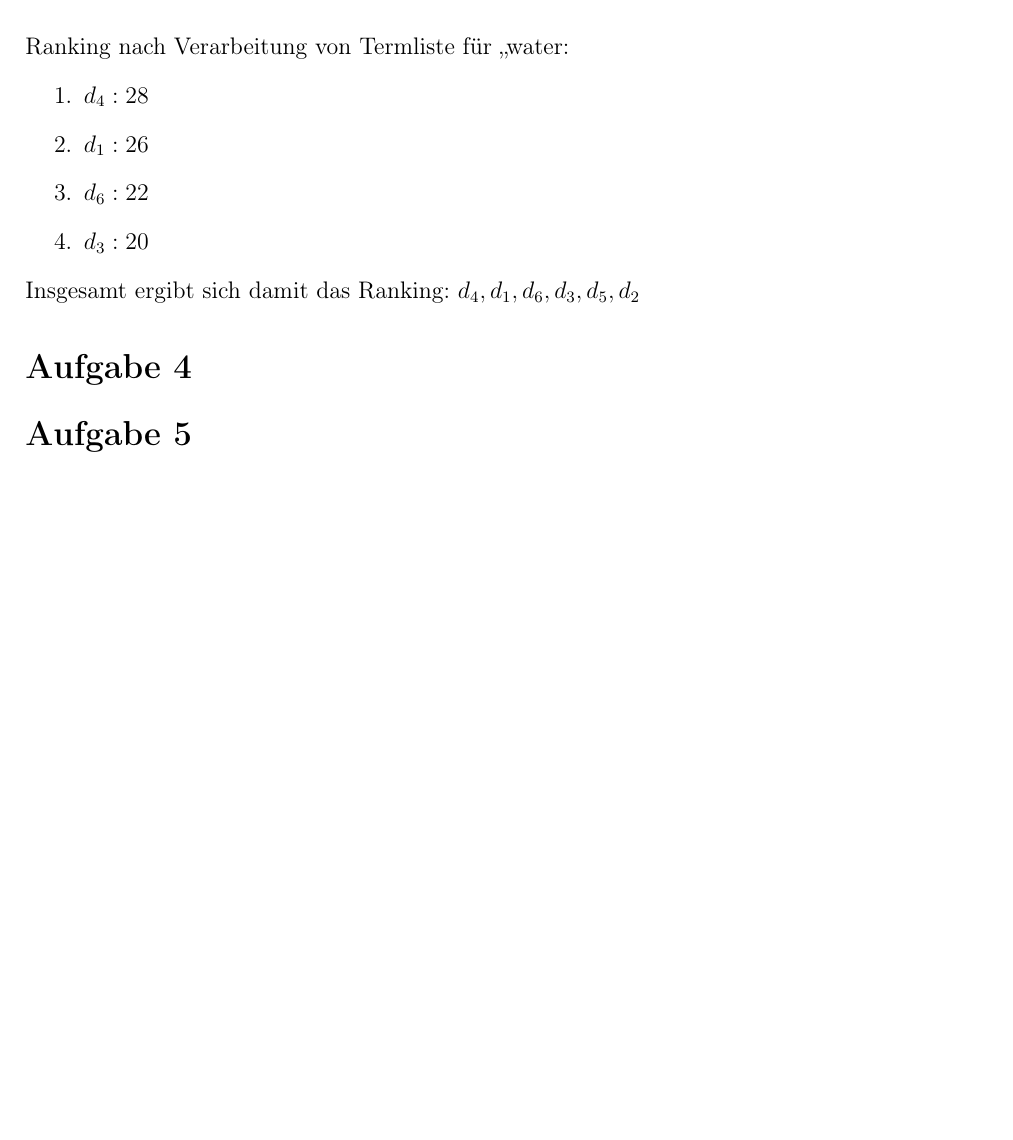
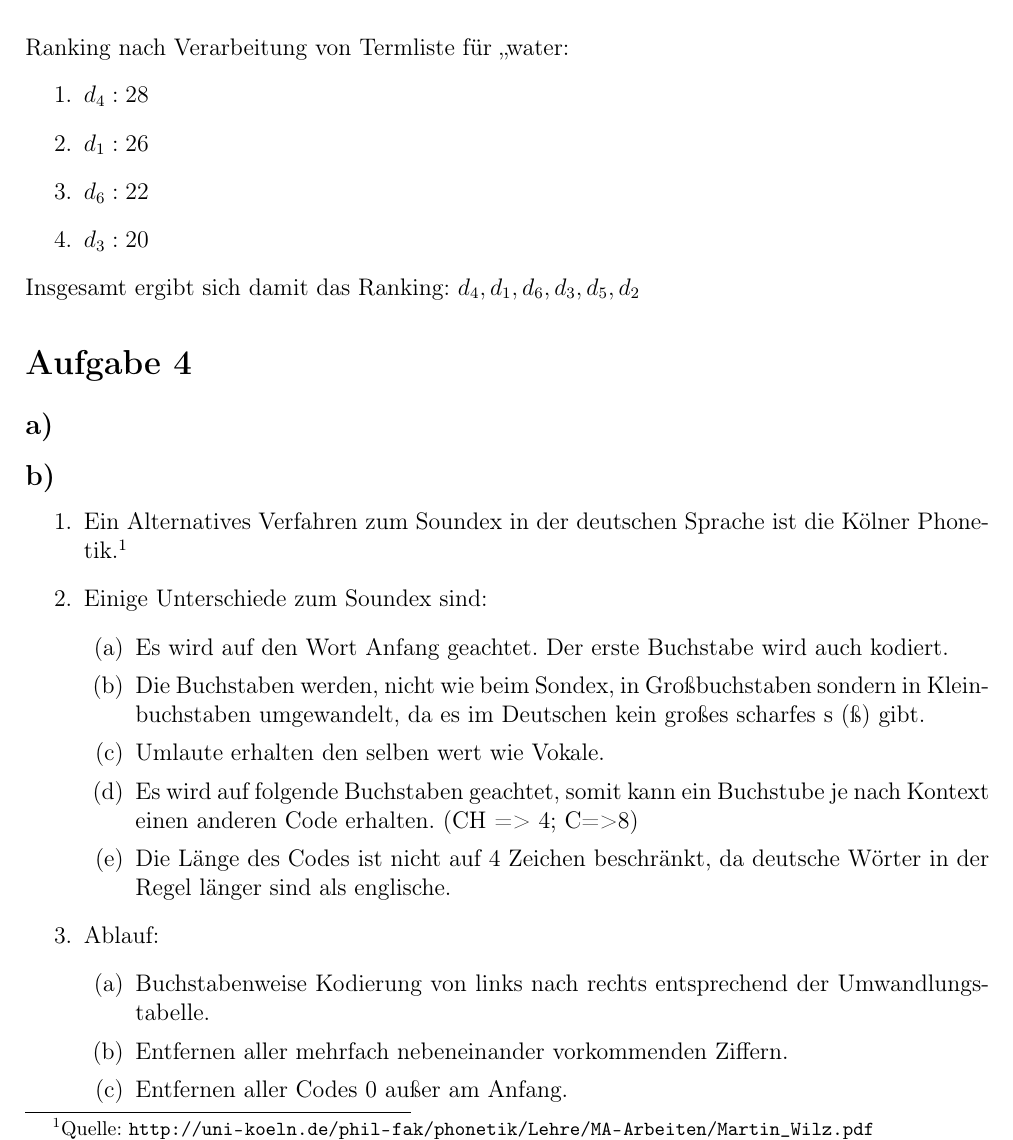
Before and after one commit to JaschaK/IR2014, a LaTeX document (TL3/tex/Lsg.tex, which reads TL3/tex/Aufgabe4/Aufgabe4.tex): part of page 3 of 3 before the commit and part of page 3 of 4 after it, cut so that both start at the same text, the shorter picture padded with empty space. Compiled offline with pdfLaTeX.

Commit message:
Aufgabe 4 b)

```diff
--- a/TL3/tex/Aufgabe4/Aufgabe4.tex
+++ b/TL3/tex/Aufgabe4/Aufgabe4.tex
@@ -1 +1,23 @@
 \section*{Aufgabe 4}
+\subsection*{a)}
+
+\subsection*{b)}
+
+\begin{enumerate}
+\item Ein Alternatives Verfahren zum Soundex in der deutschen Sprache ist die Kölner Phonetik.\footnote{Quelle: \url{http://uni-koeln.de/phil-fak/phonetik/Lehre/MA-Arbeiten/Martin_Wilz.pdf}}
+\item Einige Unterschiede zum Soundex sind:
+	\begin{enumerate}
+		\item Es wird auf den Wort Anfang geachtet. Der erste Buchstabe wird auch kodiert.
+		\item Die Buchstaben werden, nicht wie beim Sondex, in Großbuchstaben sondern in Kleinbuchstaben umgewandelt, da es im Deutschen kein großes scharfes s (ß) gibt.
+		\item Umlaute erhalten den selben wert wie Vokale.
+		\item Es wird auf folgende Buchstaben geachtet, somit kann ein Buchstube je nach Kontext einen anderen Code erhalten. (CH => 4; C=>8)
+		\item Die Länge des Codes ist nicht auf 4 Zeichen beschränkt, da deutsche Wörter in der Regel länger sind als englische.
+	\end{enumerate}
+\item Ablauf:
+	\begin{enumerate}
+	\item Buchstabenweise Kodierung von links nach rechts entsprechend der Umwandlungstabelle.
+	\item Entfernen aller mehrfach nebeneinander vorkommenden Ziffern.
+	\item Entfernen aller Codes 0 außer am Anfang.
+	\end{enumerate}
+
+\end{enumerate}
```
